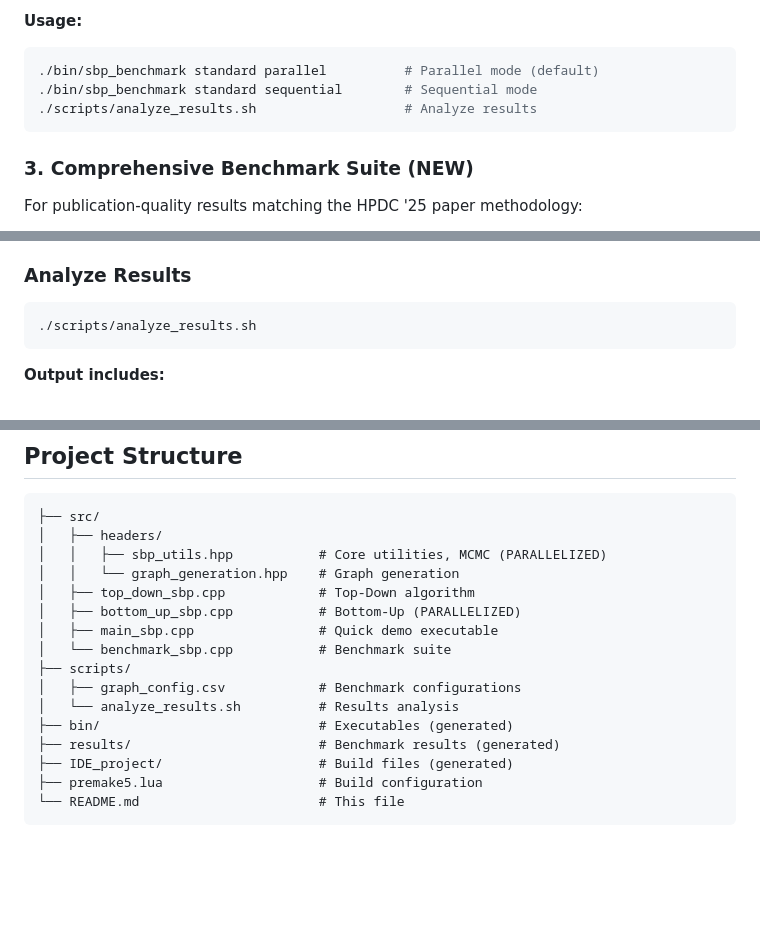
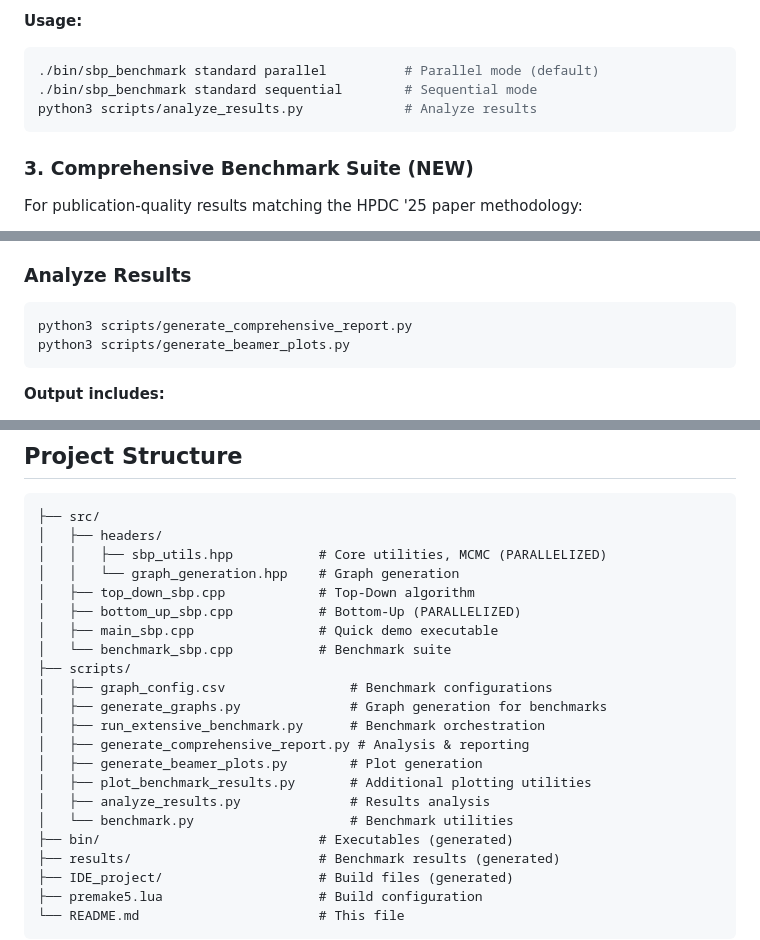
Before and after one commit to EHollower/Top-Down-SBP, a Markdown page: README.md, 3 parts joined by grey strips. Drawn GitHub-style; blank space fills up the shorter version.

Commit message:
Update README: replace analyze_results.sh with Python scripts

````diff
--- a/README.md
+++ b/README.md
@@ -151,7 +151,7 @@ OMP_NUM_THREADS=16 ./bin/sbp_experiment     # With 16 threads
 ```bash
 ./bin/sbp_benchmark standard parallel          # Parallel mode (default)
 ./bin/sbp_benchmark standard sequential        # Sequential mode
-./scripts/analyze_results.sh                   # Analyze results
+python3 scripts/analyze_results.py             # Analyze results
 ```
 
 ### 3. Comprehensive Benchmark Suite (NEW)
@@ -255,7 +255,8 @@ Threads      | Top-Down        | Bottom-Up       | Speedup
 
 ### Analyze Results
 ```bash
-./scripts/analyze_results.sh
+python3 scripts/generate_comprehensive_report.py
+python3 scripts/generate_beamer_plots.py
 ```
 
 **Output includes:**
@@ -311,8 +312,14 @@ cd IDE_project && make config=debug
 │   ├── main_sbp.cpp                # Quick demo executable
 │   └── benchmark_sbp.cpp           # Benchmark suite
 ├── scripts/
-│   ├── graph_config.csv            # Benchmark configurations
-│   └── analyze_results.sh          # Results analysis
+│   ├── graph_config.csv                # Benchmark configurations
+│   ├── generate_graphs.py              # Graph generation for benchmarks
+│   ├── run_extensive_benchmark.py      # Benchmark orchestration
+│   ├── generate_comprehensive_report.py # Analysis & reporting
+│   ├── generate_beamer_plots.py        # Plot generation
+│   ├── plot_benchmark_results.py       # Additional plotting utilities
+│   ├── analyze_results.py              # Results analysis
+│   └── benchmark.py                    # Benchmark utilities
 ├── bin/                            # Executables (generated)
 ├── results/                        # Benchmark results (generated)
 ├── IDE_project/                    # Build files (generated)
````
